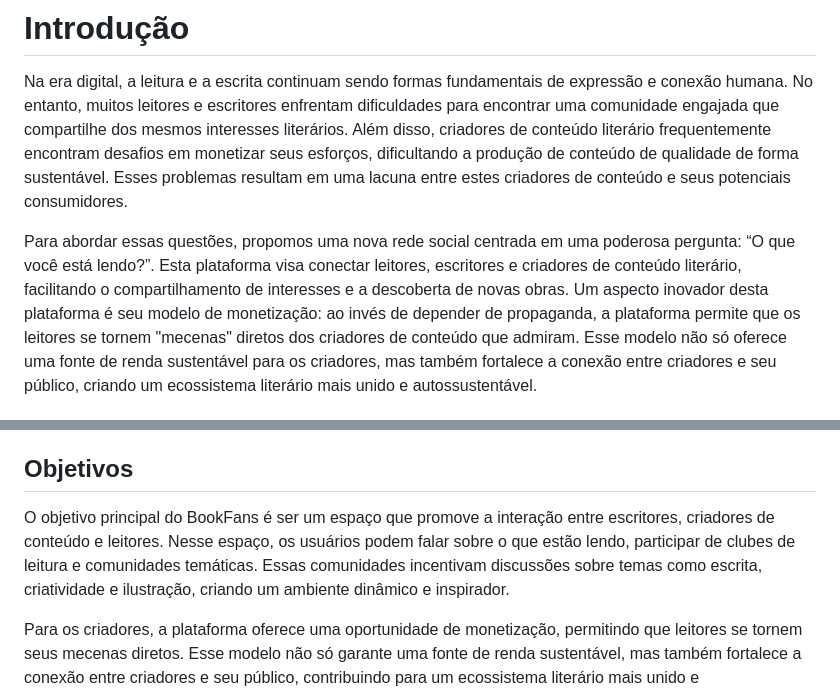
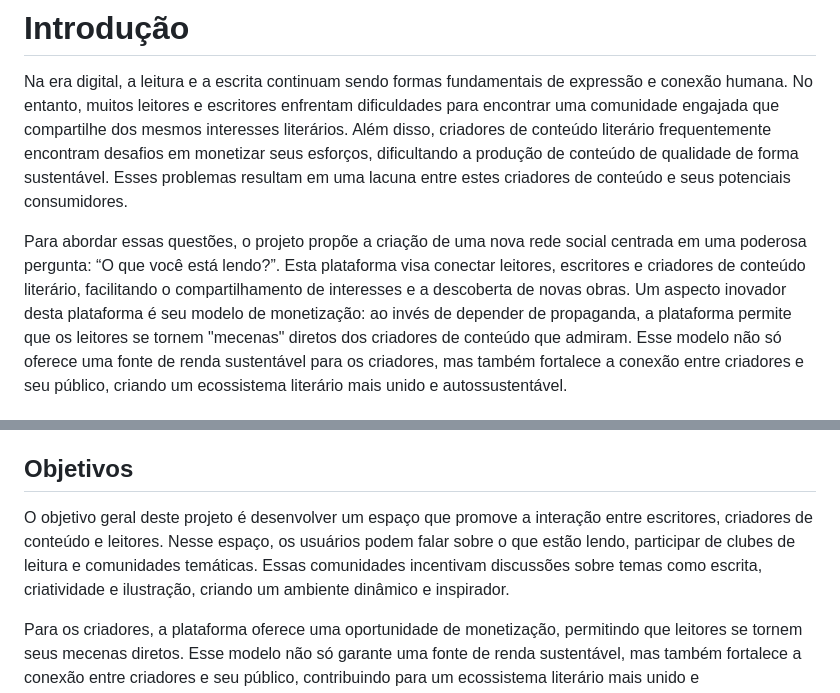
Before and after one commit to aecio-neto/bookfans-fork, a Markdown page: documentos/01-Documentação de Contexto.md, 2 parts joined by grey strips. Drawn GitHub-style.

Commit message:
Correções no texto dos documentos do sistema.
Adaptação no texto da 'Documentação de contexto' nas  linhas 5 e 27, atendendo a recomendações do professor.

```diff
--- a/documentos/01-Documentação de Contexto.md
+++ b/documentos/01-Documentação de Contexto.md
@@ -2,7 +2,7 @@
 
 Na era digital, a leitura e a escrita continuam sendo formas fundamentais de expressão e conexão humana. No entanto, muitos leitores e escritores enfrentam dificuldades para encontrar uma comunidade engajada que compartilhe dos mesmos interesses literários. Além disso, criadores de conteúdo literário frequentemente encontram desafios em monetizar seus esforços, dificultando a produção de conteúdo de qualidade de forma sustentável. Esses problemas resultam em uma lacuna entre estes criadores de conteúdo e seus potenciais consumidores.
 
-Para abordar essas questões, propomos uma nova rede social centrada em uma poderosa pergunta: “O que você está lendo?”. Esta plataforma visa conectar leitores, escritores e criadores de conteúdo literário, facilitando o compartilhamento de interesses e a descoberta de novas obras.
+Para abordar essas questões, o projeto propõe a criação de uma nova rede social centrada em uma poderosa pergunta: “O que você está lendo?”. Esta plataforma visa conectar leitores, escritores e criadores de conteúdo literário, facilitando o compartilhamento de interesses e a descoberta de novas obras.
 Um aspecto inovador desta plataforma é seu modelo de monetização: ao invés de depender de propaganda, a plataforma permite que os leitores se tornem "mecenas" diretos dos criadores de conteúdo que admiram. Esse modelo não só oferece uma fonte de renda sustentável para os criadores, mas também fortalece a conexão entre criadores e seu público, criando um ecossistema literário mais unido e autossustentável.
 
 ## Problema
@@ -24,7 +24,7 @@ Este cenário aponta para a necessidade de uma plataforma que não apenas facili
 
 ## Objetivos
 
-O objetivo principal do BookFans é ser um espaço que promove a interação entre escritores, criadores de conteúdo e leitores. Nesse espaço, os usuários podem falar sobre o que estão lendo, participar de clubes de leitura e comunidades temáticas. Essas comunidades incentivam discussões sobre temas como escrita, criatividade e ilustração, criando um ambiente dinâmico e inspirador.
+O objetivo geral deste projeto é desenvolver um espaço que promove a interação entre escritores, criadores de conteúdo e leitores. Nesse espaço, os usuários podem falar sobre o que estão lendo, participar de clubes de leitura e comunidades temáticas. Essas comunidades incentivam discussões sobre temas como escrita, criatividade e ilustração, criando um ambiente dinâmico e inspirador.
 
 Para os criadores, a plataforma oferece uma oportunidade de monetização, permitindo que leitores se tornem seus mecenas diretos. Esse modelo não só garante uma fonte de renda sustentável, mas também fortalece a conexão entre criadores e seu público, contribuindo para um ecossistema literário mais unido e autossustentável.
 
```
